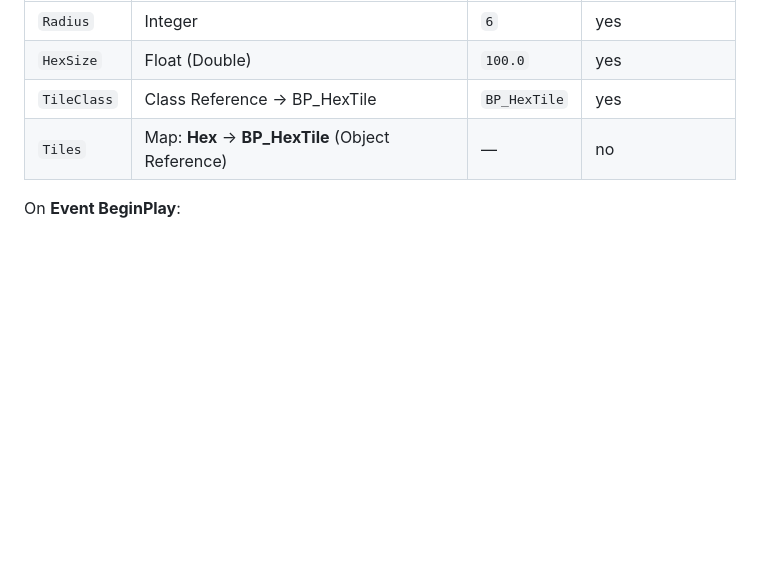
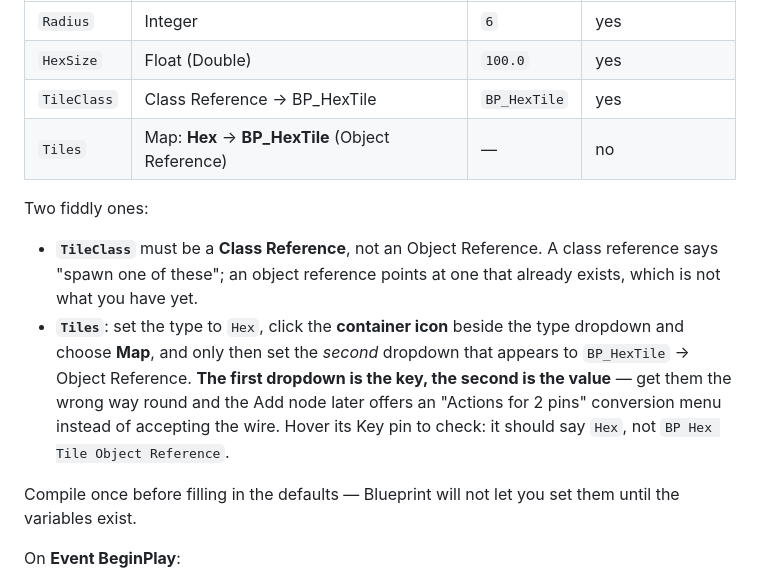
Before and after one commit to RCJLabs/Landnam, a Markdown page: ue-port/GETTING_STARTED.md, the part around the change. GitHub-like rendering; blank space fills up the shorter version.

Commit message:
Which dropdown is the map key
The Tiles row said "Map: Hex -> BP_HexTile" and left the reader to work out
which end goes in which dropdown. Evan set the value first, as I had told him
to in chat, and got a map keyed by BP_HexTile — so dragging a Hex onto the Add
node's Key pin was a type mismatch, and Blueprint answered with an "Actions for
2 pins" conversion menu rather than anything that names the real problem.

The first dropdown is the key and the second is the value. Said so, with the
symptom it causes and the way to check: hover the Key pin, it should read Hex.

Also spells out that TileClass is a Class Reference rather than an Object
Reference, and that the variables must be compiled once before their defaults
can be entered.

Co-Authored-By: Claude Opus 5 <noreply@anthropic.com>
Claude-Session: https://claude.ai/code/session_01BMhPpTUZk9sgwoNqFnJmZ4

```diff
--- a/ue-port/GETTING_STARTED.md
+++ b/ue-port/GETTING_STARTED.md
@@ -420,6 +420,21 @@ Add these variables:
 | `TileClass` | Class Reference → BP_HexTile | `BP_HexTile` | yes |
 | `Tiles` | Map: **Hex** → **BP_HexTile** (Object Reference) | — | no |
 
+Two fiddly ones:
+
+- **`TileClass`** must be a **Class Reference**, not an Object Reference. A class
+  reference says "spawn one of these"; an object reference points at one that already
+  exists, which is not what you have yet.
+- **`Tiles`**: set the type to `Hex`, click the **container icon** beside the type
+  dropdown and choose **Map**, and only then set the *second* dropdown that appears to
+  `BP_HexTile` → Object Reference. **The first dropdown is the key, the second is the
+  value** — get them the wrong way round and the Add node later offers an "Actions for
+  2 pins" conversion menu instead of accepting the wire. Hover its Key pin to check:
+  it should say `Hex`, not `BP Hex Tile Object Reference`.
+
+Compile once before filling in the defaults — Blueprint will not let you set them until
+the variables exist.
+
 On **Event BeginPlay**:
 
 1. **Make Hex** (Q `0`, R `0`) → feed into **Hex Range** along with `Radius`.
```
